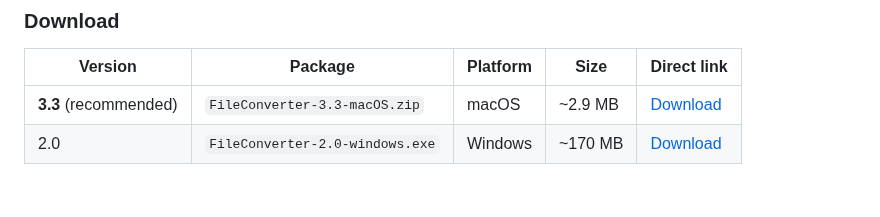
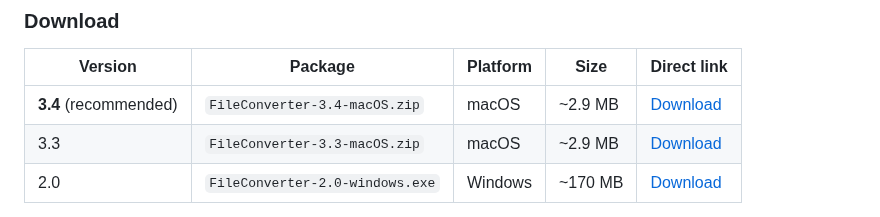
Before and after one commit to f8r4ksv7v4-hub/FileConverter, a Markdown page: README.md, the part around one of its changes. GitHub-like rendering; blank space fills up the shorter version.

```diff
--- a/README.md
+++ b/README.md
@@ -553,7 +564,8 @@ As a FileConverter flavor running on Windows (**v2.0**, C# WPF), it is built on
 
 | Version | Package | Platform | Size | Direct link |
 | --- | --- | --- | --- | --- |
-| **3.3** (recommended) | `FileConverter-3.3-macOS.zip` | macOS | ~2.9 MB | [Download](https://github.com/f8r4ksv7v4-hub/FileConverter/releases/download/v3.3/FileConverter-3.3-macOS.zip) |
+| **3.4** (recommended) | `FileConverter-3.4-macOS.zip` | macOS | ~2.9 MB | [Download](https://github.com/f8r4ksv7v4-hub/FileConverter/releases/download/v3.4/FileConverter-3.4-macOS.zip) |
+| 3.3 | `FileConverter-3.3-macOS.zip` | macOS | ~2.9 MB | [Download](https://github.com/f8r4ksv7v4-hub/FileConverter/releases/download/v3.3/FileConverter-3.3-macOS.zip) |
 | 2.0 | `FileConverter-2.0-windows.exe` | Windows | ~170 MB | [Download](https://github.com/f8r4ksv7v4-hub/FileConverter/releases/download/v2.0-windows/FileConverter-2.0-windows.exe) |
 
 All versions and full release notes live on the [Releases](https://github.com/f8r4ksv7v4-hub/FileConverter/releases) page. On first launch the macOS build is stopped by Gatekeeper; see *First Launch Notice* above.
```
Also changed, not shown: other parts of README.md (+12 -1 lines).
